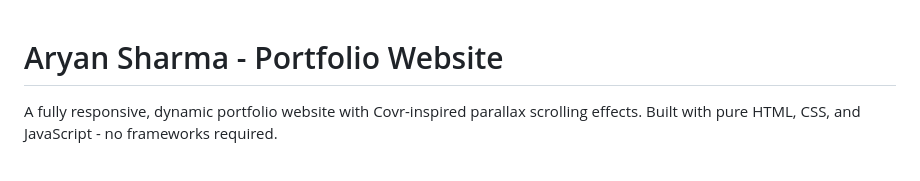
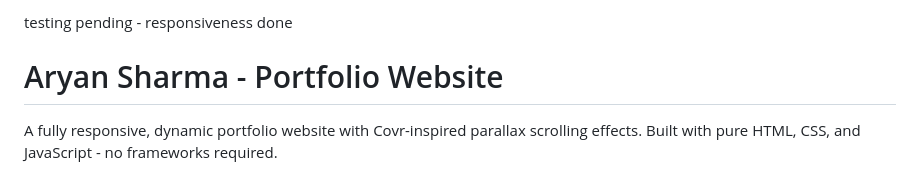
Before and after one commit to Aryuansharma/Portfolio2, a Markdown page: README.md, the part around the change. GitHub-like rendering.

```diff
--- a/README.md
+++ b/README.md
@@ -1,3 +1,4 @@
+testing pending - responsiveness done
 # Aryan Sharma - Portfolio Website
 
 A fully responsive, dynamic portfolio website with Covr-inspired parallax scrolling effects. Built with pure HTML, CSS, and JavaScript - no frameworks required.
```
